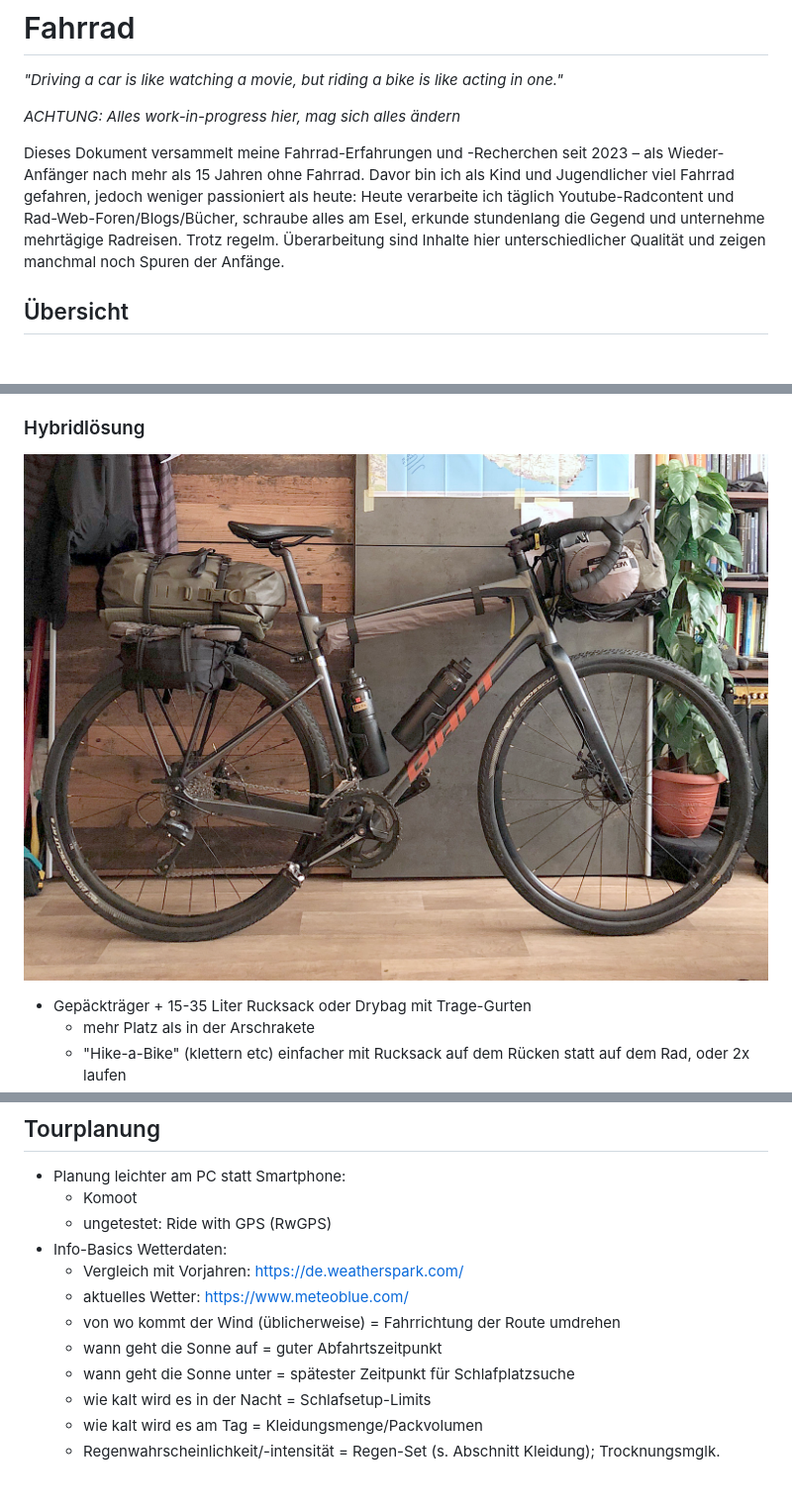
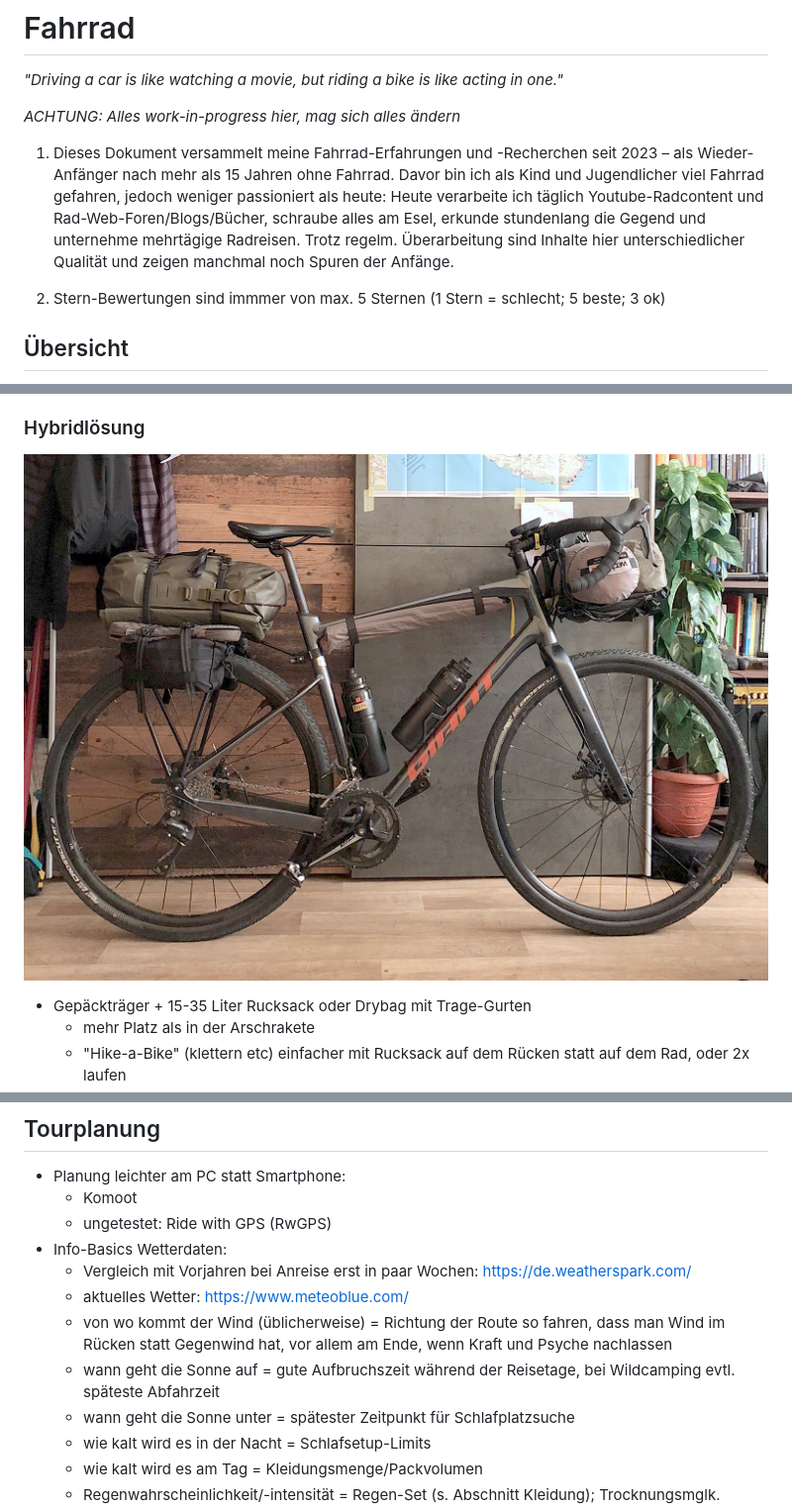
Before and after one commit to andre-st/andre-st.github.io, a Markdown page: bicycle/README.md, 3 parts joined by grey strips. Shown: that part at 99% size. Drawn GitHub-style; blank space fills up the shorter version.

```diff
--- a/bicycle/README.md
+++ b/bicycle/README.md
@@ -6,11 +6,13 @@ _"Driving a car is like watching a movie, but riding a bike is like acting in on
 _ACHTUNG: Alles work-in-progress hier, mag sich alles ändern_
 
 
-Dieses Dokument versammelt meine Fahrrad-Erfahrungen und -Recherchen seit 2023 – als Wieder-Anfänger nach mehr als 15 Jahren ohne Fahrrad.
+1. Dieses Dokument versammelt meine Fahrrad-Erfahrungen und -Recherchen seit 2023 – als Wieder-Anfänger nach mehr als 15 Jahren ohne Fahrrad.
 Davor bin ich als Kind und Jugendlicher viel Fahrrad gefahren, jedoch weniger passioniert als heute:
 Heute verarbeite ich täglich Youtube-Radcontent und Rad-Web-Foren/Blogs/Bücher, schraube alles am Esel,
 erkunde stundenlang die Gegend und unternehme mehrtägige Radreisen.
 Trotz regelm. Überarbeitung sind Inhalte hier unterschiedlicher Qualität und zeigen manchmal noch Spuren der Anfänge.
+
+2. Stern-Bewertungen sind immmer von max. 5 Sternen (1 Stern = schlecht; 5 beste; 3 ok)
 
 
 ## Übersicht
@@ -1315,7 +1320,7 @@ Andererseits ist ein Faltstuhl vor dem eigenen Zelt schon eine tolle Sache, um l
 
 ### Hybridlösung
 
-![Bikepacking-Touring-Hybrid](bikepack.jpg)
+![Bikepacking-Touring-Hybrid](bikepack-setup.jpg)
 
 - Gepäckträger + 15-35 Liter Rucksack oder Drybag mit Trage-Gurten
 	- mehr Platz als in der Arschrakete
@@ -1417,10 +1422,10 @@ Gutes Setup auf YT:
 	- Komoot
 	- ungetestet: Ride with GPS (RwGPS)
 - Info-Basics Wetterdaten:
-	- Vergleich mit Vorjahren: https://de.weatherspark.com/
+	- Vergleich mit Vorjahren bei Anreise erst in paar Wochen: https://de.weatherspark.com/
 	- aktuelles Wetter:        https://www.meteoblue.com/
-	- von wo kommt der Wind (üblicherweise)  = Fahrrichtung der Route umdrehen
-	- wann geht die Sonne auf                = guter Abfahrtszeitpunkt
+	- von wo kommt der Wind (üblicherweise)  = Richtung der Route so fahren, dass man Wind im Rücken statt Gegenwind hat, vor allem am Ende, wenn Kraft und Psyche nachlassen
+	- wann geht die Sonne auf                = gute Aufbruchszeit während der Reisetage, bei Wildcamping evtl. späteste Abfahrzeit
 	- wann geht die Sonne unter              = spätester Zeitpunkt für Schlafplatzsuche
 	- wie kalt wird es in der Nacht          = Schlafsetup-Limits
 	- wie kalt wird es am Tag                = Kleidungsmenge/Packvolumen
```
Also changed, not shown: other parts of bicycle/README.md (+25 -22 lines), bicycle/bikepack-place.jpg (added), bicycle/bikepack-setup.jpg (renamed from bicycle/bikepack.jpg).
